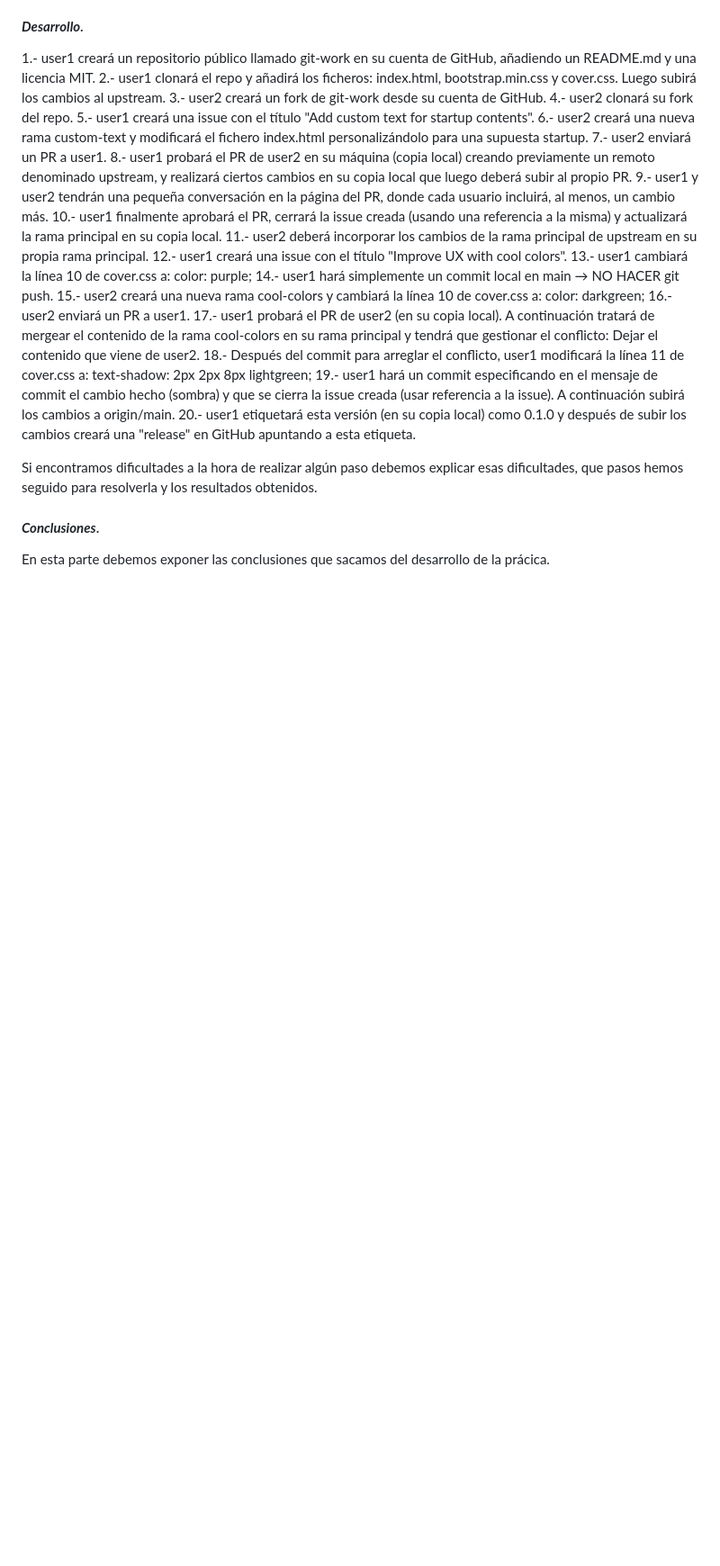
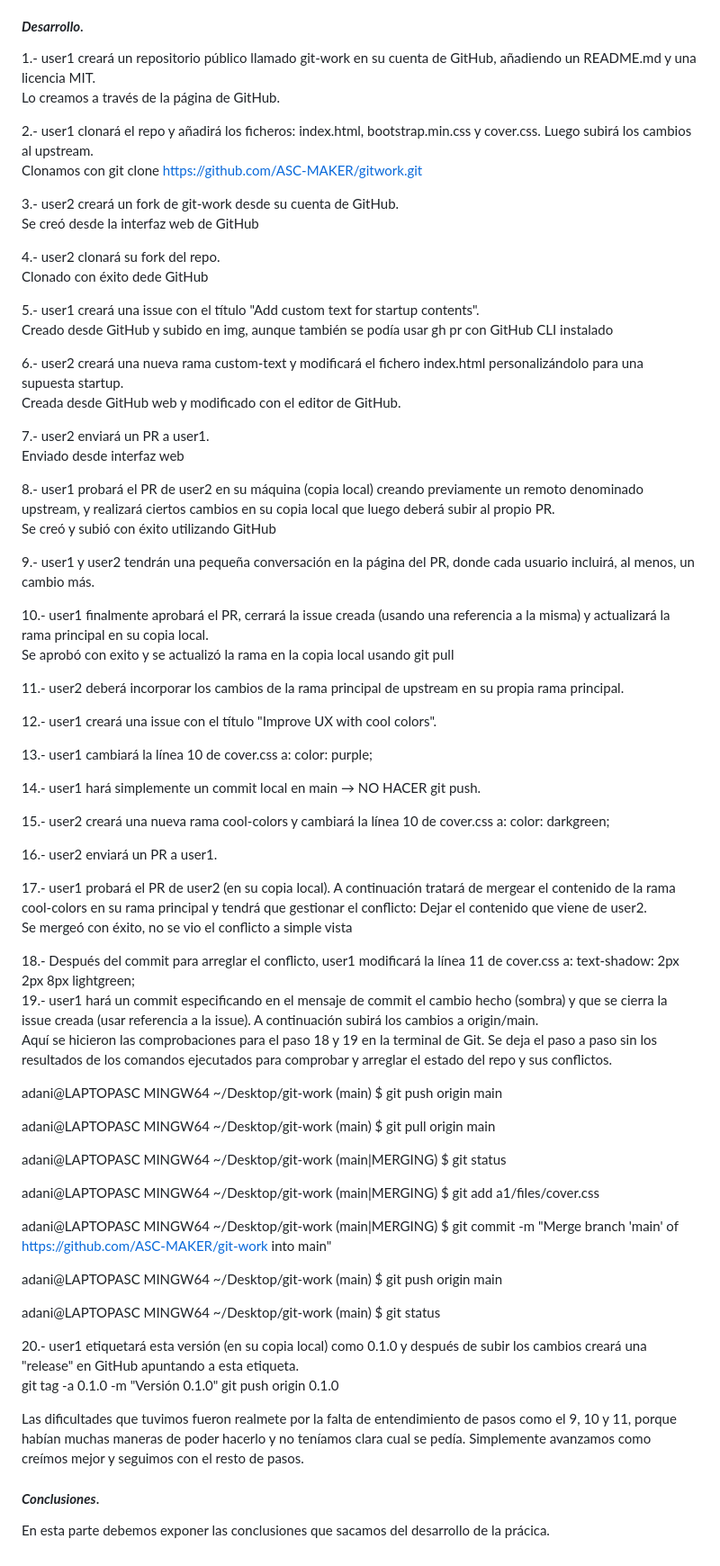
Before and after one commit to ASC-MAKER/git-work, a Markdown page: a1/README.md, the part around the change. Shown at 90% size. Rendered like a GitHub page; blank space fills up the shorter version.

Commit message:
Enhance README with detailed Git and GitHub instructions
Updated the README.md to include detailed steps and explanations for using Git and GitHub in a collaborative project.

```diff
--- a/a1/README.md
+++ b/a1/README.md
@@ -37,30 +37,79 @@ Aprender a utilizar GitHub y Git, manejar el control de errore y trabajar en equ
 #### ***Desarrollo***. <a name="id4"></a>
 
 1.- user1 creará un repositorio público llamado git-work en su cuenta de GitHub, añadiendo un README.md y una licencia MIT.
+Lo creamos a través de la página de GitHub.
+
 2.- user1 clonará el repo y añadirá los ficheros: index.html, bootstrap.min.css y cover.css. Luego subirá los cambios al upstream.
+Clonamos con git clone https://github.com/ASC-MAKER/gitwork.git
+
 3.- user2 creará un fork de git-work desde su cuenta de GitHub.
+Se creó desde la interfaz web de GitHub
+
 4.- user2 clonará su fork del repo.
+Clonado con éxito dede GitHub
+
 5.- user1 creará una issue con el título "Add custom text for startup contents".
+Creado desde GitHub y subido en img, aunque también se podía usar gh pr con GitHub CLI instalado
+
 6.- user2 creará una nueva rama custom-text y modificará el fichero index.html personalizándolo para una supuesta startup.
+Creada desde GitHub web y modificado con el editor de GitHub.
+
 7.- user2 enviará un PR a user1.
+Enviado desde interfaz web
+
 8.- user1 probará el PR de user2 en su máquina (copia local) creando previamente un remoto denominado upstream, y realizará ciertos cambios en su copia local que luego deberá subir al propio PR.
+Se creó y subió con éxito utilizando GitHub
+
 9.- user1 y user2 tendrán una pequeña conversación en la página del PR, donde cada usuario incluirá, al menos, un cambio más.
+
 10.- user1 finalmente aprobará el PR, cerrará la issue creada (usando una referencia a la misma) y actualizará la rama principal en su copia local.
+Se aprobó con exito y se actualizó la rama en la copia local usando git pull
+
 11.- user2 deberá incorporar los cambios de la rama principal de upstream en su propia rama principal.
+
 12.- user1 creará una issue con el título "Improve UX with cool colors".
+
 13.- user1 cambiará la línea 10 de cover.css a: color: purple;
+
 14.- user1 hará simplemente un commit local en main → NO HACER git push.
+
 15.- user2 creará una nueva rama cool-colors y cambiará la línea 10 de cover.css a: color: darkgreen;
+
 16.- user2 enviará un PR a user1.
+
 17.- user1 probará el PR de user2 (en su copia local). A continuación tratará de mergear el contenido de la rama cool-colors en su rama principal y tendrá que gestionar el conflicto: Dejar el contenido que viene de user2.
+Se mergeó con éxito, no se vio el conflicto a simple vista
+
 18.- Después del commit para arreglar el conflicto, user1 modificará la línea 11 de cover.css a: text-shadow: 2px 2px 8px lightgreen;
 19.- user1 hará un commit especificando en el mensaje de commit el cambio hecho (sombra) y que se cierra la issue creada (usar referencia a la issue). A continuación subirá los cambios a origin/main.
+Aquí se hicieron las comprobaciones para el paso 18 y 19 en la terminal de Git. Se deja el paso a paso sin los resultados de los comandos ejecutados para comprobar y arreglar el estado del repo y sus conflictos.
+
+adani@LAPTOPASC MINGW64 ~/Desktop/git-work (main)
+$ git push origin main
+
+adani@LAPTOPASC MINGW64 ~/Desktop/git-work (main)
+$ git pull origin main
+
+adani@LAPTOPASC MINGW64 ~/Desktop/git-work (main|MERGING)
+$ git status
+
+adani@LAPTOPASC MINGW64 ~/Desktop/git-work (main|MERGING)
+$ git add a1/files/cover.css
+
+adani@LAPTOPASC MINGW64 ~/Desktop/git-work (main|MERGING)
+$ git commit -m "Merge branch 'main' of https://github.com/ASC-MAKER/git-work into main"
+
+adani@LAPTOPASC MINGW64 ~/Desktop/git-work (main)
+$ git push origin main
+
+adani@LAPTOPASC MINGW64 ~/Desktop/git-work (main)
+$ git status
+
 20.- user1 etiquetará esta versión (en su copia local) como 0.1.0 y después de subir los cambios creará una "release" en GitHub apuntando a esta etiqueta.
+git tag -a 0.1.0 -m "Versión 0.1.0"
+git push origin 0.1.0
 
-
-
-Si encontramos dificultades a la hora de realizar algún paso debemos explicar esas dificultades, que pasos hemos seguido para resolverla y los resultados obtenidos.
-
+Las dificultades que tuvimos fueron realmete por la falta de entendimiento de pasos como el 9, 10 y 11, porque habían muchas maneras de poder hacerlo y no teníamos clara cual se pedía. Simplemente avanzamos como creímos mejor y seguimos con el resto de pasos.
 #### ***Conclusiones***. <a name="id5"></a>
 
 En esta parte debemos exponer las conclusiones que sacamos del desarrollo de la prácica.
```
